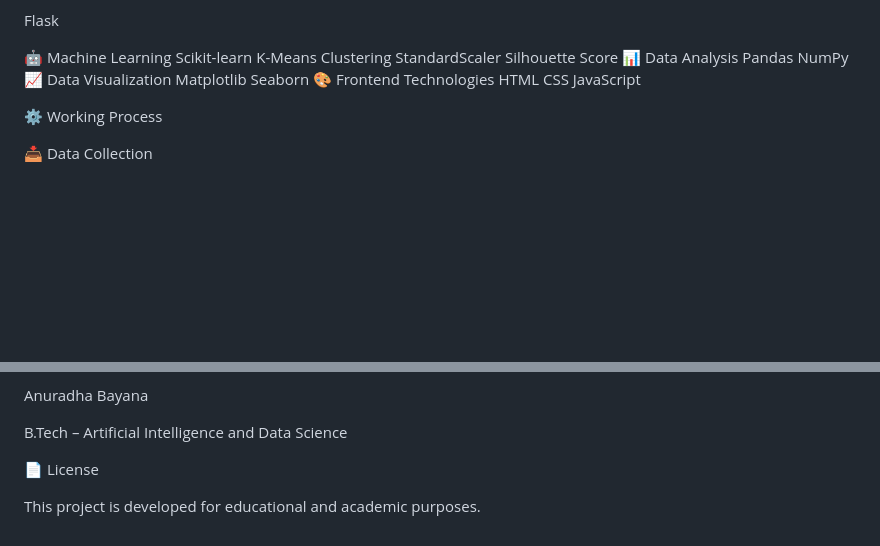
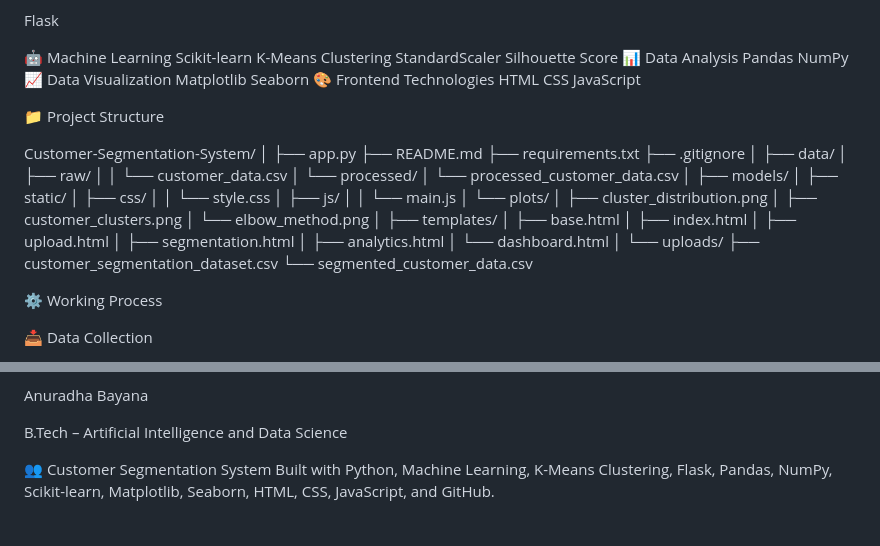
Before and after one commit to Anuradha241006/Customer-Segmentation-System, a Markdown page: README.md, 2 parts joined by grey strips. Drawn GitHub-style; blank space fills up the shorter version.

Commit message:
Update README with project overview and structure
Added project structure and detailed overview of features, technologies, and installation steps.

```diff
--- a/README.md
+++ b/README.md
@@ -43,6 +43,45 @@ Seaborn
 HTML
 CSS
 JavaScript
+
+📁 Project Structure
+
+Customer-Segmentation-System/
+│
+├── app.py
+├── README.md
+├── requirements.txt
+├── .gitignore
+│
+├── data/
+│   ├── raw/
+│   │   └── customer_data.csv
+│   └── processed/
+│       └── processed_customer_data.csv
+│
+├── models/
+│
+├── static/
+│   ├── css/
+│   │   └── style.css
+│   ├── js/
+│   │   └── main.js
+│   └── plots/
+│       ├── cluster_distribution.png
+│       ├── customer_clusters.png
+│       └── elbow_method.png
+│
+├── templates/
+│   ├── base.html
+│   ├── index.html
+│   ├── upload.html
+│   ├── segmentation.html
+│   ├── analytics.html
+│   └── dashboard.html
+│
+└── uploads/
+    ├── customer_segmentation_dataset.csv
+    └── segmented_customer_data.csv
 
 ⚙️ Working Process
 
@@ -142,6 +181,5 @@ Anuradha Bayana
 
 B.Tech – Artificial Intelligence and Data Science
 
-📄 License
-
-This project is developed for educational and academic purposes.
+👥 Customer Segmentation System
+Built with Python, Machine Learning, K-Means Clustering, Flask, Pandas, NumPy, Scikit-learn, Matplotlib, Seaborn, HTML, CSS, JavaScript, and GitHub.
```
